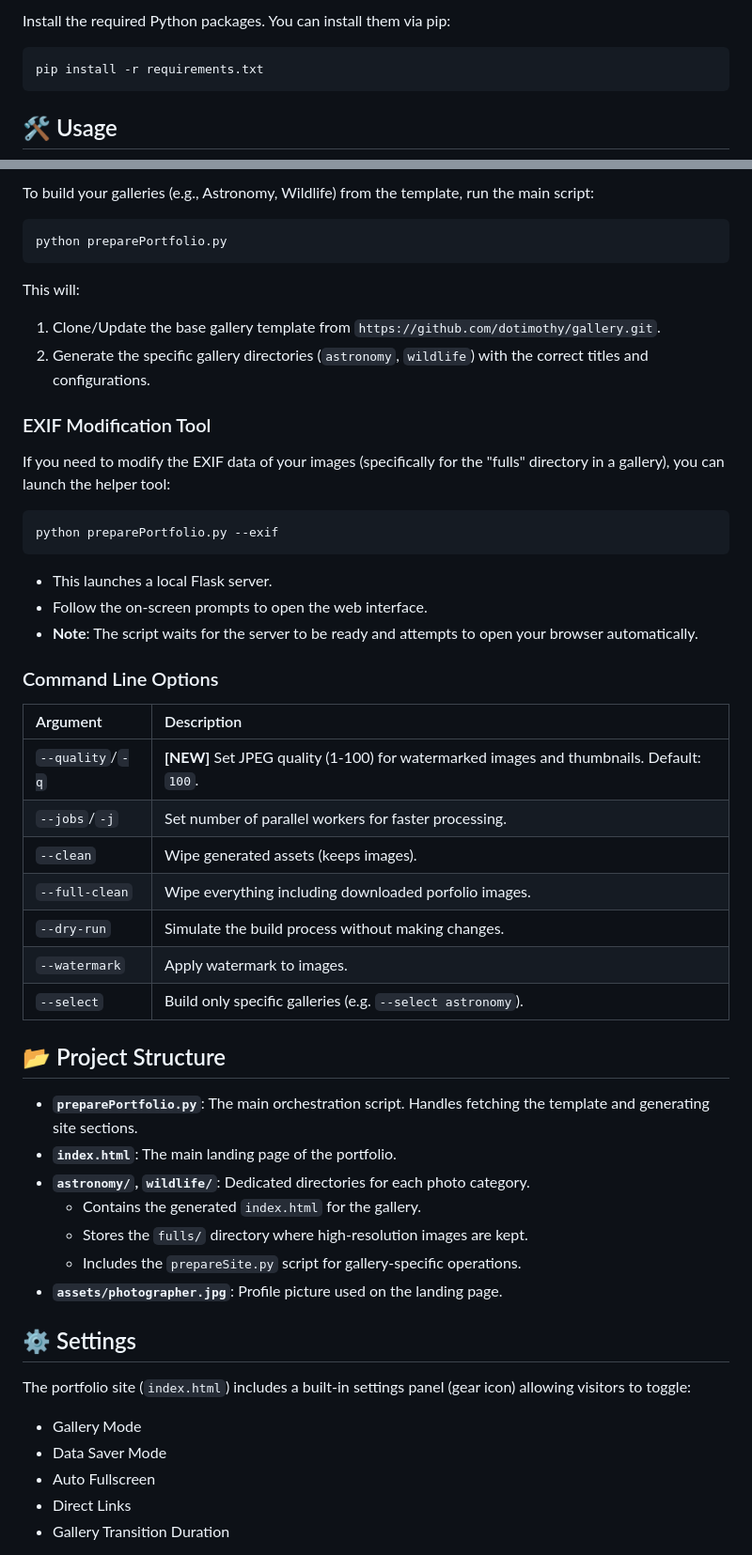
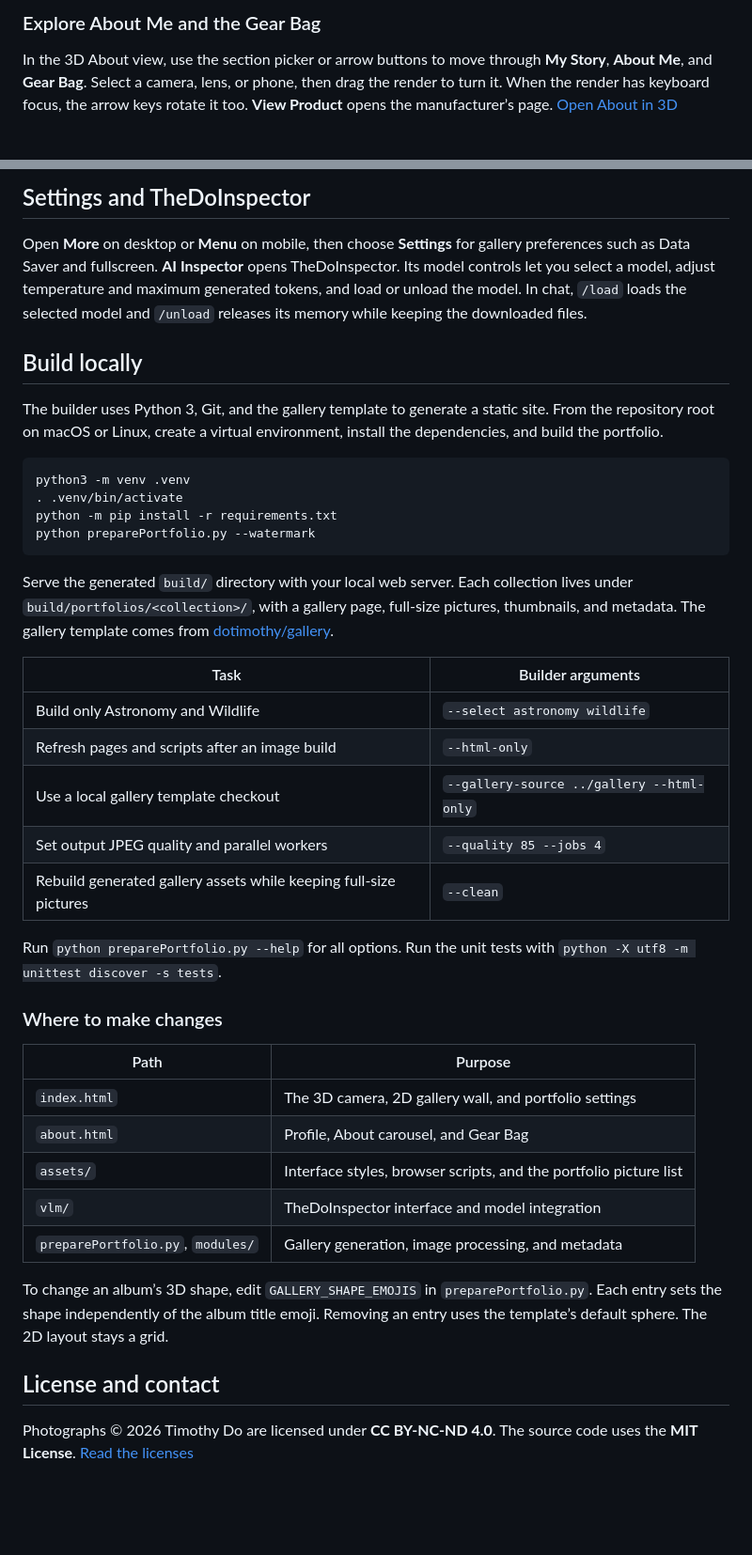
Before and after one commit to dotimothy/photography, a Markdown page: README.md, 2 parts joined by grey strips. Shown at 94% size. Drawn GitHub-style; blank space fills up the shorter version.

````diff
--- a/README.md
+++ b/README.md
@@ -29,8 +18,5 @@ Live Site: https://thedoshoots.me
 
-Install the required Python packages. You can install them via pip:
-   ```bash
-   pip install -r requirements.txt
-   ```
+### Explore About Me and the Gear Bag
 
-## 🛠 Usage
+In the 3D About view, use the section picker or arrow buttons to move through **My Story**, **About Me**, and **Gear Bag**. Select a camera, lens, or phone, then drag the render to turn it. When the render has keyboard focus, the arrow keys rotate it too. **View Product** opens the manufacturer’s page. [Open About in 3D](https://thedoshoots.me/about.html?mode=3d)
 
@@ -38,54 +24,44 @@ Install the required Python packages. You can install them via pip:
 
-To build your galleries (e.g., Astronomy, Wildlife) from the template, run the main script:
+## Settings and TheDoInspector
 
-```bash
-python preparePortfolio.py
+Open **More** on desktop or **Menu** on mobile, then choose **Settings** for gallery preferences such as Data Saver and fullscreen. **AI Inspector** opens TheDoInspector. Its model controls let you select a model, adjust temperature and maximum generated tokens, and load or unload the model. In chat, `/load` loads the selected model and `/unload` releases its memory while keeping the downloaded files.
+
+## Build locally
+
+The builder uses Python 3, Git, and the gallery template to generate a static site. From the repository root on macOS or Linux, create a virtual environment, install the dependencies, and build the portfolio.
+
+```sh
+python3 -m venv .venv
+. .venv/bin/activate
+python -m pip install -r requirements.txt
+python preparePortfolio.py --watermark
 ```
 
-This will:
-1. Clone/Update the base gallery template from `https://github.com/dotimothy/gallery.git`.
-2. Generate the specific gallery directories (`astronomy`, `wildlife`) with the correct titles and configurations.
+Serve the generated `build/` directory with your local web server. Each collection lives under `build/portfolios/<collection>/`, with a gallery page, full-size pictures, thumbnails, and metadata. The gallery template comes from [dotimothy/gallery](https://github.com/dotimothy/gallery).
 
-### EXIF Modification Tool
+| Task | Builder arguments |
+| --- | --- |
+| Build only Astronomy and Wildlife | `--select astronomy wildlife` |
+| Refresh pages and scripts after an image build | `--html-only` |
+| Use a local gallery template checkout | `--gallery-source ../gallery --html-only` |
+| Set output JPEG quality and parallel workers | `--quality 85 --jobs 4` |
+| Rebuild generated gallery assets while keeping full-size pictures | `--clean` |
 
-If you need to modify the EXIF data of your images (specifically for the "fulls" directory in a gallery), you can launch the helper tool:
+Run `python preparePortfolio.py --help` for all options. Run the unit tests with `python -X utf8 -m unittest discover -s tests`.
 
-```bash
-python preparePortfolio.py --exif
-```
+### Where to make changes
 
-- This launches a local Flask server.
-- Follow the on-screen prompts to open the web interface.
-- **Note**: The script waits for the server to be ready and attempts to open your browser automatically.
+| Path | Purpose |
+| --- | --- |
+| `index.html` | The 3D camera, 2D gallery wall, and portfolio settings |
+| `about.html` | Profile, About carousel, and Gear Bag |
+| `assets/` | Interface styles, browser scripts, and the portfolio picture list |
+| `vlm/` | TheDoInspector interface and model integration |
+| `preparePortfolio.py`, `modules/` | Gallery generation, image processing, and metadata |
 
-### Command Line Options
+To change an album’s 3D shape, edit `GALLERY_SHAPE_EMOJIS` in `preparePortfolio.py`. Each entry sets the shape independently of the album title emoji. Removing an entry uses the template’s default sphere. The 2D layout stays a grid.
 
-| Argument | Description |
-| :--- | :--- |
-| `--quality`/`-q` | **[NEW]** Set JPEG quality (1-100) for watermarked images and thumbnails. Default: `100`. |
-| `--jobs`/`-j` | Set number of parallel workers for faster processing. |
-| `--clean` | Wipe generated assets (keeps images). |
-| `--full-clean` | Wipe everything including downloaded porfolio images. |
-| `--dry-run` | Simulate the build process without making changes. |
-| `--watermark` | Apply watermark to images. |
-| `--select` | Build only specific galleries (e.g. `--select astronomy`). |
+## License and contact
 
-## 📂 Project Structure
+Photographs © 2026 Timothy Do are licensed under **CC BY-NC-ND 4.0**. The source code uses the **MIT License**. [Read the licenses](LICENSE)
 
-- **`preparePortfolio.py`**: The main orchestration script. Handles fetching the template and generating site sections.
-- **`index.html`**: The main landing page of the portfolio.
-- **`astronomy/`, `wildlife/`**: Dedicated directories for each photo category.
-    - Contains the generated `index.html` for the gallery.
-    - Stores the `fulls/` directory where high-resolution images are kept.
-    - Includes the `prepareSite.py` script for gallery-specific operations.
-- **`assets/photographer.jpg`**: Profile picture used on the landing page.
-
-## ⚙️ Settings
-
-The portfolio site (`index.html`) includes a built-in settings panel (gear icon) allowing visitors to toggle:
-- Gallery Mode
-- Data Saver Mode
-- Auto Fullscreen
-- Direct Links
-- Gallery Transition Duration
-
````
Also changed, not shown: other parts of README.md (+11 -57 lines), docs/walkthroughs/camera.gif (added), 2 other files.
